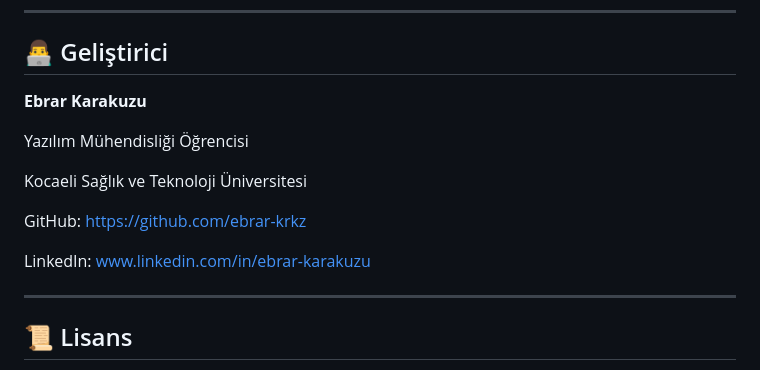
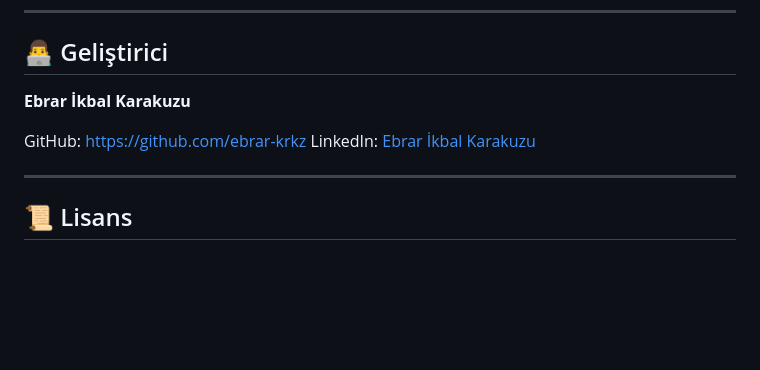
Before and after one commit to ebrar-krkz/yks-hazirlik-platformu, a Markdown page: README.md, the part around the change. Rendered like a GitHub page; blank space fills up the shorter version.

```diff
--- a/README.md
+++ b/README.md
@@ -224,15 +224,10 @@ Buraya aşağıdaki sayfaların ekran görüntüleri eklenebilir:
 
 ## 👨‍💻 Geliştirici
 
-**Ebrar Karakuzu**
-
-Yazılım Mühendisliği Öğrencisi
-
-Kocaeli Sağlık ve Teknoloji Üniversitesi
+**Ebrar İkbal Karakuzu**
 
 GitHub: https://github.com/ebrar-krkz
-
-LinkedIn: [www.linkedin.com/in/ebrar-karakuzu](http://www.linkedin.com/in/ebrar-karakuzu)
+LinkedIn: [Ebrar İkbal Karakuzu](https://www.linkedin.com/in/ebrar-ikbal-karakuzu-91a937299)
 
 ---
 
```
